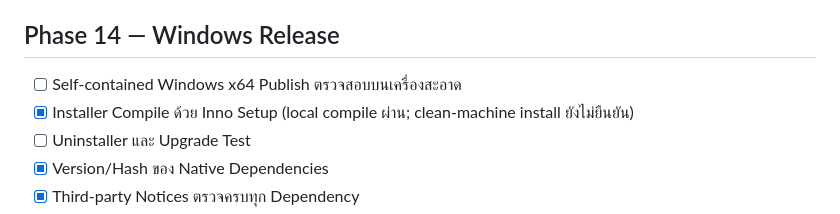
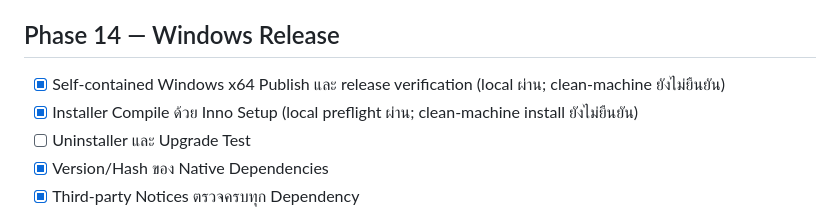
Before and after one commit to jimkuy69/telegram, a Markdown page: DEVELOPMENT-PLAN-CHECKLIST.md, the part around the change. GitHub-like rendering.

Commit message:
docs: record local release gate evidence

```diff
--- a/DEVELOPMENT-PLAN-CHECKLIST.md
+++ b/DEVELOPMENT-PLAN-CHECKLIST.md
@@ -148,8 +148,8 @@
 
 ## Phase 14 — Windows Release
 
-- [ ] Self-contained Windows x64 Publish ตรวจสอบบนเครื่องสะอาด
-- [x] Installer Compile ด้วย Inno Setup (local compile ผ่าน; clean-machine install ยังไม่ยืนยัน)
+- [x] Self-contained Windows x64 Publish และ release verification (local ผ่าน; clean-machine ยังไม่ยืนยัน)
+- [x] Installer Compile ด้วย Inno Setup (local preflight ผ่าน; clean-machine install ยังไม่ยืนยัน)
 - [ ] Uninstaller และ Upgrade Test
 - [x] Version/Hash ของ Native Dependencies
 - [x] Third-party Notices ตรวจครบทุก Dependency
```
